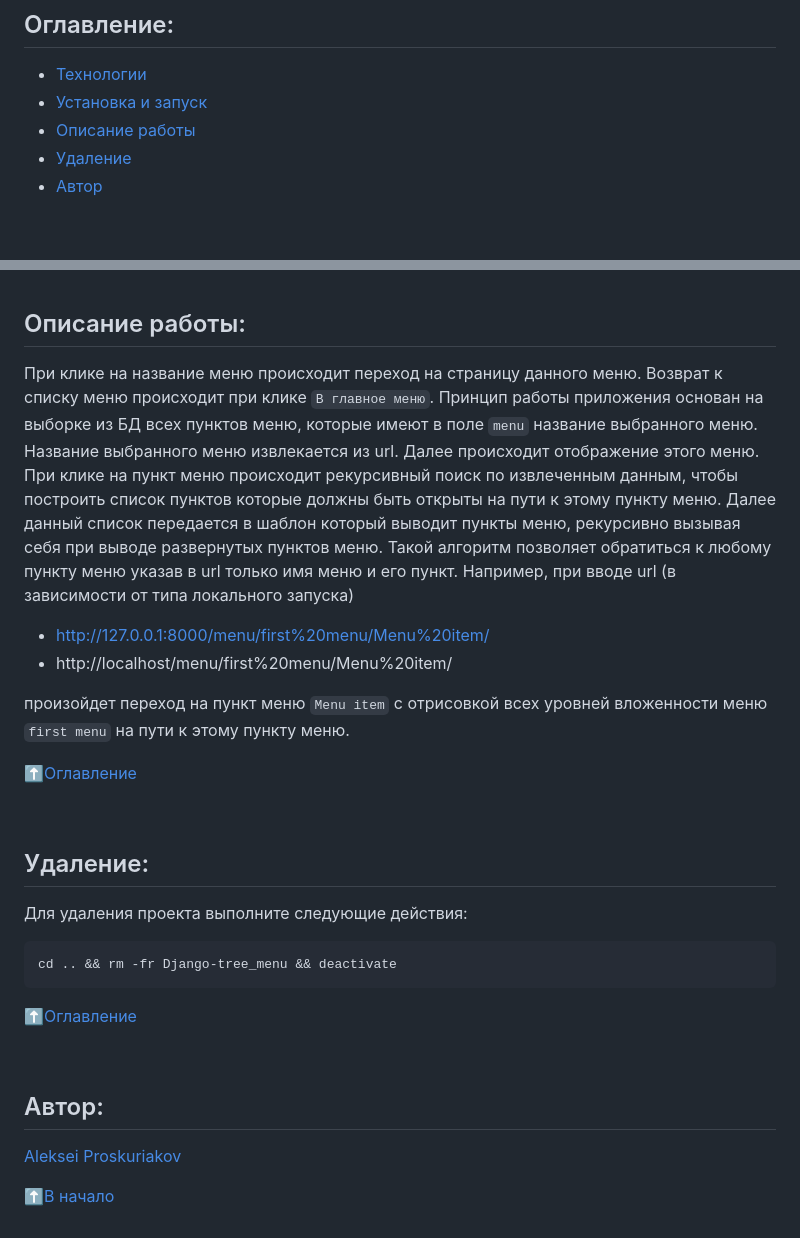
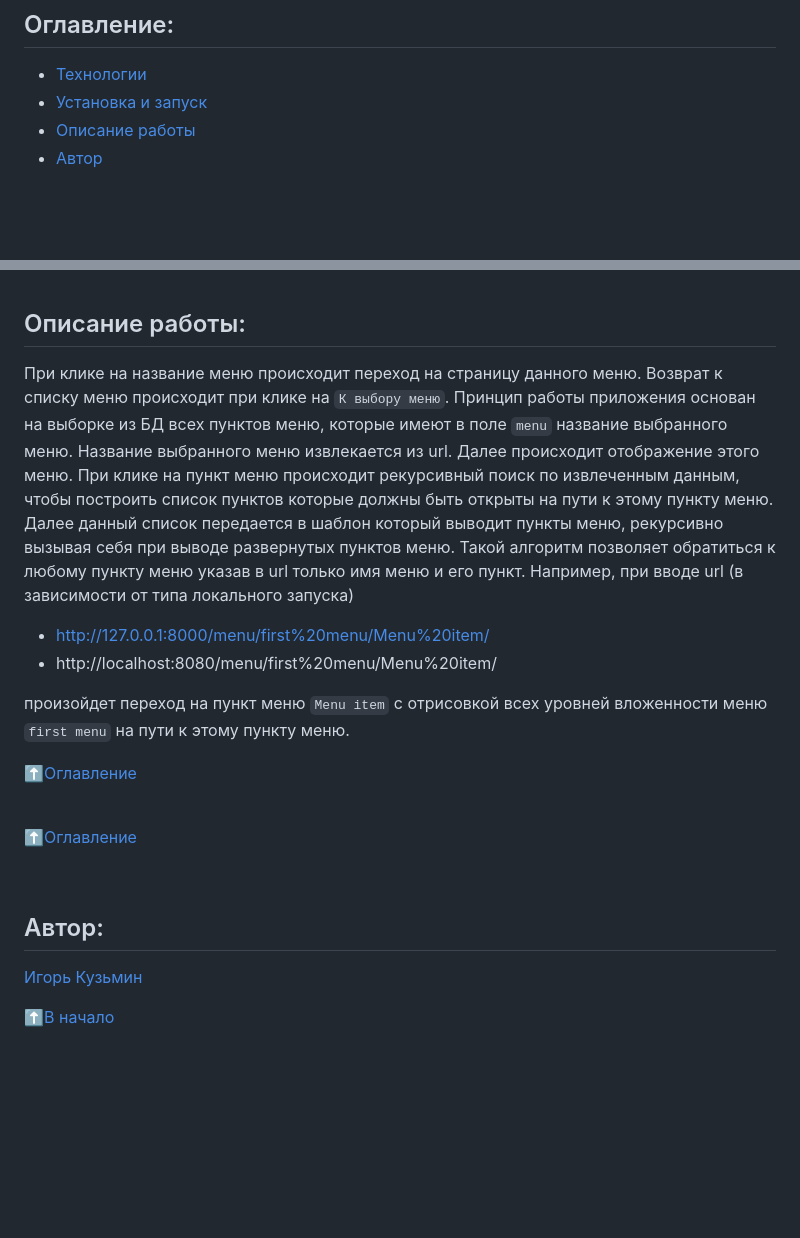
Before and after one commit to Ingv4r/Django_menu, a Markdown page: README.md, 2 parts joined by grey strips. Drawn GitHub-style; blank space fills up the shorter version.

````diff
--- a/README.md
+++ b/README.md
@@ -11,7 +10,6 @@
 - [Технологии](#технологии)
 - [Установка и запуск](#установка-и-запуск)
 - [Описание работы](#описание-работы)
-- [Удаление](#удаление)
 - [Автор](#автор)
 
 <br>
@@ -107,11 +126,11 @@ docker compose -f infra/local/docker-compose.yml down -v
 
 ## Описание работы:
 
-При клике на название меню происходит переход на страницу данного меню. Возврат к списку меню происходит при клике `В главное меню`.
+При клике на название меню происходит переход на страницу данного меню. Возврат к списку меню происходит при клике на `К выбору меню`.
 Принцип работы приложения основан на выборке из БД всех пунктов меню, которые имеют в поле `menu` название выбранного меню. Название выбранного меню извлекается из url. Далее происходит отображение этого меню. При клике на пункт меню происходит рекурсивный поиск по извлеченным данным, чтобы построить список пунктов которые должны быть открыты на пути к этому пункту меню. Далее данный список передается в шаблон который выводит пункты меню, рекурсивно вызывая себя при выводе развернутых пунктов меню. Такой алгоритм позволяет обратиться к любому пункту меню указав в url только имя меню и его пункт. Например, при вводе url (в зависимости от типа локального запуска)
 
   - http://127.0.0.1:8000/menu/first%20menu/Menu%20item/
-  - http://localhost/menu/first%20menu/Menu%20item/
+  - http://localhost:8080/menu/first%20menu/Menu%20item/
 
 
 произойдет переход на пункт меню `Menu item` с отрисовкой всех уровней вложенности меню `first menu` на пути к этому пункту меню.
@@ -121,17 +140,11 @@ docker compose -f infra/local/docker-compose.yml down -v
 
 <br>
 
-## Удаление:
-Для удаления проекта выполните следующие действия:
-```bash
-cd .. && rm -fr Django-tree_menu && deactivate
-```
-
 [⬆️Оглавление](#оглавление)
 
 <br>
 
 ## Автор:
-[Aleksei Proskuriakov](https://github.com/alexpro2022)
+[Игорь Кузьмин](https://github.com/Ingv4r)
 
 [⬆️В начало](#Проект)
````
Also changed, not shown: other parts of README.md (+33 -13 lines).
